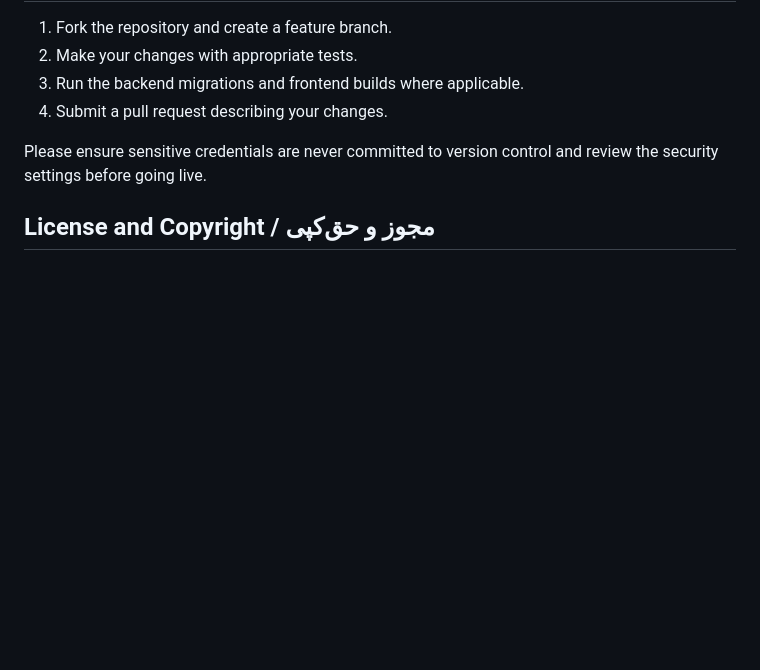
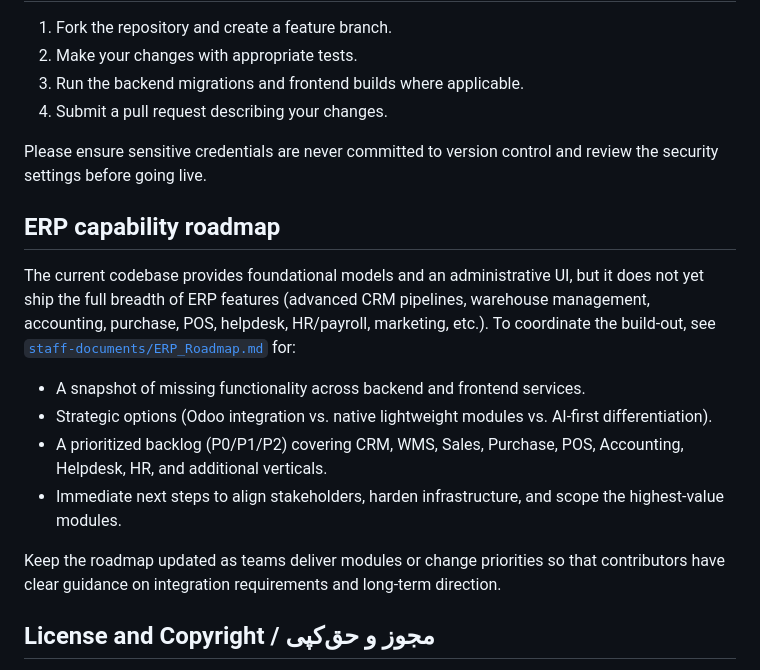
Before and after one commit to ghasemzadeh-hamed/doko, a Markdown page: README.md, the part around the change. Rendered like a GitHub page; blank space fills up the shorter version.

Commit message:
docs: add erp roadmap and integration guidance

```diff
--- a/README.md
+++ b/README.md
@@ -115,6 +115,23 @@ hardening checks (e.g. `DEBUG=False`, secure cookies, PostgreSQL enforcement) ta
 Please ensure sensitive credentials are never committed to version control and review the security
 settings before going live.
 
+## ERP capability roadmap
+
+The current codebase provides foundational models and an administrative UI, but it does not yet
+ship the full breadth of ERP features (advanced CRM pipelines, warehouse management, accounting,
+purchase, POS, helpdesk, HR/payroll, marketing, etc.). To coordinate the build-out, see
+[`staff-documents/ERP_Roadmap.md`](staff-documents/ERP_Roadmap.md) for:
+
+- A snapshot of missing functionality across backend and frontend services.
+- Strategic options (Odoo integration vs. native lightweight modules vs. AI-first differentiation).
+- A prioritized backlog (P0/P1/P2) covering CRM, WMS, Sales, Purchase, POS, Accounting, Helpdesk,
+  HR, and additional verticals.
+- Immediate next steps to align stakeholders, harden infrastructure, and scope the highest-value
+  modules.
+
+Keep the roadmap updated as teams deliver modules or change priorities so that contributors have
+clear guidance on integration requirements and long-term direction.
+
 ## License and Copyright / مجوز و حق‌کپی
 
 **English:** This project is released under the MIT License. You are free to use, modify, and
```
Also changed, not shown: staff-documents/ERP_Roadmap.md (added, +86 -0 lines).
